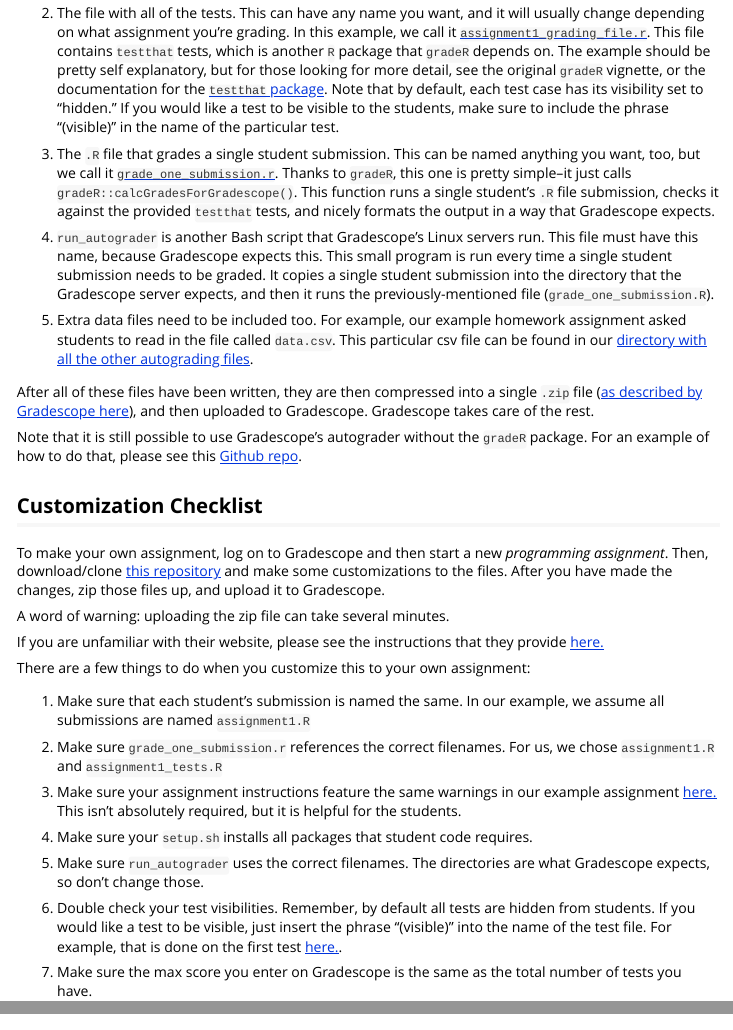
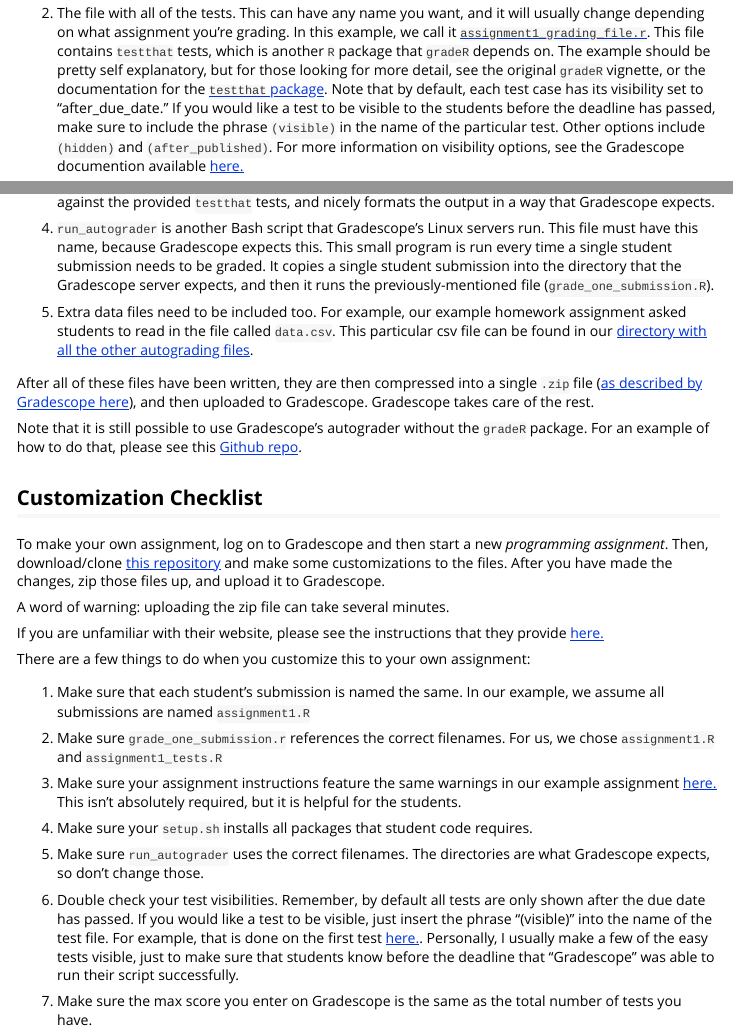
Before and after one commit to tbrown122387/gradeR, an R Markdown document (vignettes/using_gradeR_with_Gradescope.Rmd): the page in a window 1100 px wide, from 660 px down, and a second part further down, joined at a grey line. Rendered offline with R 4.5, knitr and Pandoc, with nearby package versions.

Commit message:
update vignette

```diff
--- a/vignettes/using_gradeR_with_Gradescope.Rmd
+++ b/vignettes/using_gradeR_with_Gradescope.Rmd
@@ -25,7 +25,7 @@
 
 1. `setup.sh` is a Linux Bash script that the Gradescope servers run to install `R` and any `R` packages that are required. For those of you have little to no experience with shell scripting, do not despair! This [repository](https://github.com/tbrown122387/Using-gradeR-for-the-Gradescope-Autograder) provides an example file [(see here)](https://github.com/tbrown122387/Using-gradeR-for-the-Gradescope-Autograder/blob/master/autograding_code_and_data/setup.sh) that will be easy to modify. Note that the name of this file must be `setup.sh` because that is what Gradescope expects.
 
-2. The file with all of the tests. This can have any name you want, and it will usually change depending on what assignment you're grading. In this example, we call it [`assignment1_grading_file.r`](https://github.com/tbrown122387/Using-gradeR-for-the-Gradescope-Autograder/blob/master/autograding_code_and_data/assignment1_tests.r). This file contains `testthat` tests, which is another `R` package that `gradeR` depends on. The example should be pretty self explanatory, but for those looking for more detail, see the original `gradeR` vignette, or the documentation for the [`testthat` package](https://testthat.r-lib.org/). Note that by default, each test case has its visibility set to "hidden." If you would like a test to be visible to the students, make sure to include the phrase "(visible)" in the name of the particular test.
+2. The file with all of the tests. This can have any name you want, and it will usually change depending on what assignment you're grading. In this example, we call it [`assignment1_grading_file.r`](https://github.com/tbrown122387/Using-gradeR-for-the-Gradescope-Autograder/blob/master/autograding_code_and_data/assignment1_tests.r). This file contains `testthat` tests, which is another `R` package that `gradeR` depends on. The example should be pretty self explanatory, but for those looking for more detail, see the original `gradeR` vignette, or the documentation for the [`testthat` package](https://testthat.r-lib.org/). Note that by default, each test case has its visibility set to "after_due_date." If you would like a test to be visible to the students before the deadline has passed, make sure to include the phrase `(visible)` in the name of the particular test. Other options include `(hidden)` and `(after_published)`. For more information on visibility options, see the Gradescope documention available [here.](https://gradescope-autograders.readthedocs.io/en/latest/specs/#output-format)
 
 3. The `.R` file that grades a single student submission. This can be named anything you want, too, but we call it [`grade_one_submission.r`](https://github.com/tbrown122387/Using-gradeR-for-the-Gradescope-Autograder/blob/master/autograding_code_and_data/grade_one_submission.r). Thanks to `gradeR`, this one is pretty simple--it just calls `gradeR::calcGradesForGradescope()`. This function runs a single student's `.R` file submission, checks it against the provided `testthat` tests, and nicely formats the output in a way that Gradescope expects.
 
@@ -57,6 +57,6 @@
 
 5. Make sure `run_autograder` uses the correct filenames. The directories are what Gradescope expects, so don't change those.
 
-6. Double check your test visibilities. Remember, by default all tests are hidden from students. If you would like a test to be visible, just insert the phrase "(visible)" into the name of the test file. For example, that is done on the first test [here.](https://github.com/tbrown122387/Using-gradeR-for-the-Gradescope-Autograder/blob/master/autograding_code_and_data/assignment1_tests.r).
+6. Double check your test visibilities. Remember, by default all tests are only shown after the due date has passed. If you would like a test to be visible, just insert the phrase "(visible)" into the name of the test file. For example, that is done on the first test [here.](https://github.com/tbrown122387/Using-gradeR-for-the-Gradescope-Autograder/blob/master/autograding_code_and_data/assignment1_tests.r). Personally, I usually make a few of the easy tests visible, just to make sure that students know before the deadline that "Gradescope" was able to run their script successfully.
 
 7. Make sure the max score you enter on Gradescope is the same as the total number of tests you have.
```
